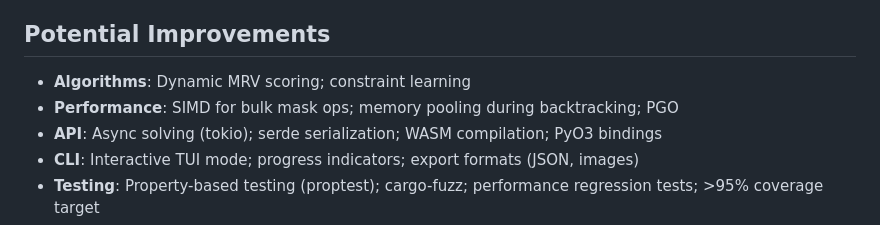
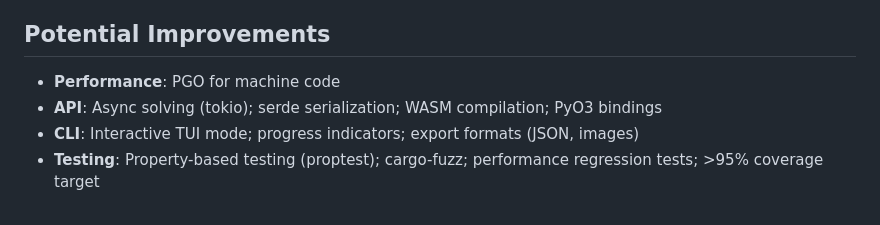
Before and after one commit to huangsam/rustoku, a Markdown page: CONTRIBUTING.md, the part around the change. Drawn GitHub-style.

Commit message:
Update contrib docs for remaining perf

```diff
--- a/CONTRIBUTING.md
+++ b/CONTRIBUTING.md
@@ -41,8 +41,7 @@ Thank you for your interest in contributing to Rustoku! This document covers dev
 
 ## Potential Improvements
 
-- **Algorithms**: Dynamic MRV scoring; constraint learning
-- **Performance**: SIMD for bulk mask ops; memory pooling during backtracking; PGO
+- **Performance**: PGO for machine code
 - **API**: Async solving (tokio); serde serialization; WASM compilation; PyO3 bindings
 - **CLI**: Interactive TUI mode; progress indicators; export formats (JSON, images)
 - **Testing**: Property-based testing (proptest); cargo-fuzz; performance regression tests; >95% coverage target
```
